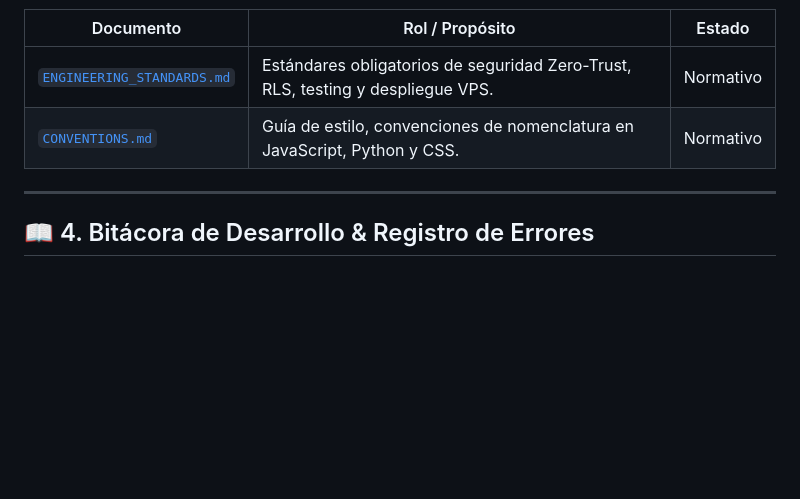
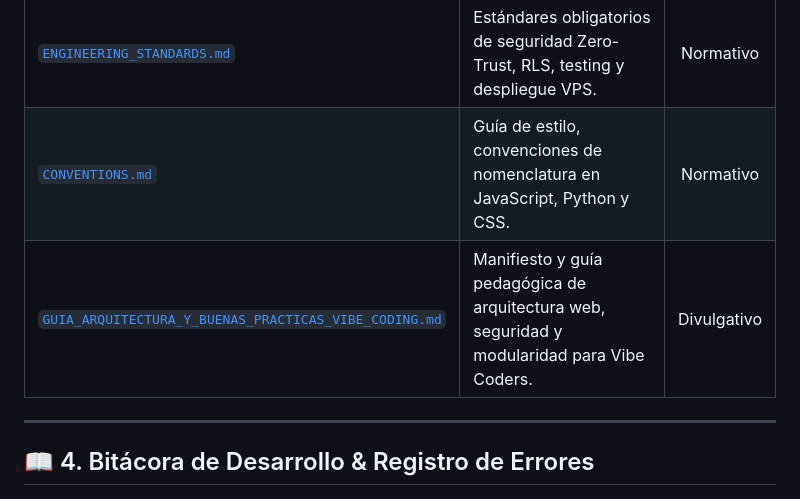
Before and after one commit to moisesrojasp89-Dev/AEONv2, a Markdown page: docs/INDEX.md, the part around the change. Drawn GitHub-style; blank space fills up the shorter version.

Commit message:
docs: anadir guia maestra de arquitectura y buenas practicas para vibe coding

```diff
--- a/docs/INDEX.md
+++ b/docs/INDEX.md
@@ -32,6 +32,7 @@ Este índice organiza los documentos vivos del repositorio por capas de responsa
 |---|---|:---:|
 | [`ENGINEERING_STANDARDS.md`](file:///c:/Users/indatech/Desktop/Proyectos/Fintech/AEON/docs/ENGINEERING_STANDARDS.md) | Estándares obligatorios de seguridad Zero-Trust, RLS, testing y despliegue VPS. | Normativo |
 | [`CONVENTIONS.md`](file:///c:/Users/indatech/Desktop/Proyectos/Fintech/AEON/docs/CONVENTIONS.md) | Guía de estilo, convenciones de nomenclatura en JavaScript, Python y CSS. | Normativo |
+| [`GUIA_ARQUITECTURA_Y_BUENAS_PRACTICAS_VIBE_CODING.md`](file:///c:/Users/indatech/Desktop/Proyectos/Fintech/AEON/docs/GUIA_ARQUITECTURA_Y_BUENAS_PRACTICAS_VIBE_CODING.md) | Manifiesto y guía pedagógica de arquitectura web, seguridad y modularidad para Vibe Coders. | Divulgativo |
 
 ---
 
```
Also changed, not shown: docs/GUIA_ARQUITECTURA_Y_BUENAS_PRACTICAS_VIBE_CODING.md (added, +288 -0 lines).
